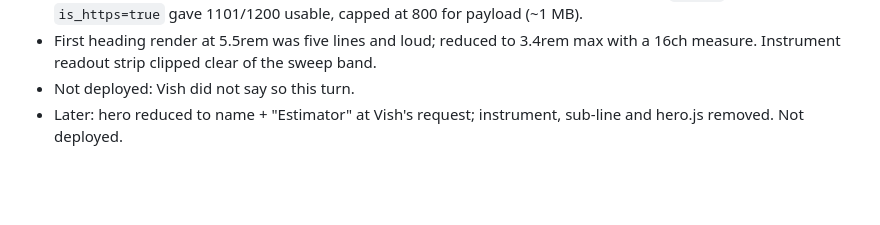
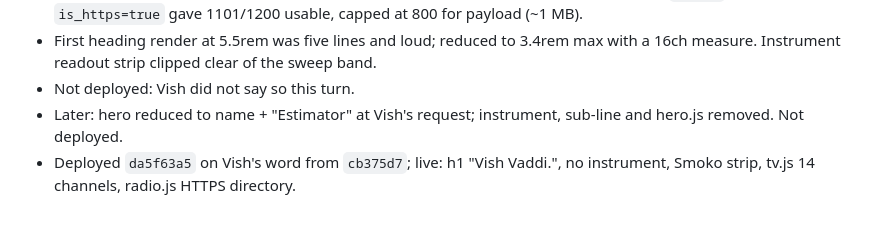
Before and after one commit to vishvaddi/vishvaddi.com, a Markdown page: docs/RUN_LOG.md, the part around the change. Drawn GitHub-style; blank space fills up the shorter version.

Commit message:
docs: deploy da5f63a5
Co-Authored-By: Claude Fable 5.1 <noreply@anthropic.com>

```diff
--- a/docs/RUN_LOG.md
+++ b/docs/RUN_LOG.md
@@ -885,3 +885,4 @@ The auth page used `Referrer-Policy: no-referrer`, which makes Chromium send `Or
 - First heading render at 5.5rem was five lines and loud; reduced to 3.4rem max with a 16ch measure. Instrument readout strip clipped clear of the sweep band.
 - Not deployed: Vish did not say so this turn.
 - Later: hero reduced to name + "Estimator" at Vish's request; instrument, sub-line and hero.js removed. Not deployed.
+- Deployed `da5f63a5` on Vish's word from `cb375d7`; live: h1 "Vish Vaddi.", no instrument, Smoko strip, tv.js 14 channels, radio.js HTTPS directory.
```
Also changed, not shown: docs/PROJECT_STATE.md (+1 -1 lines).
